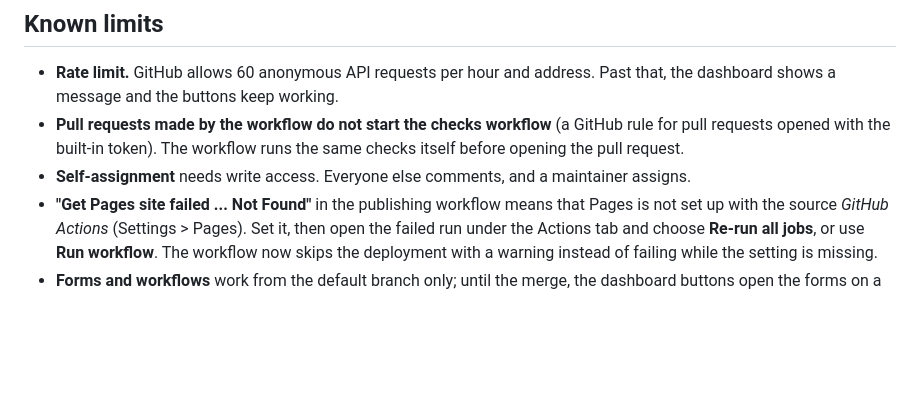
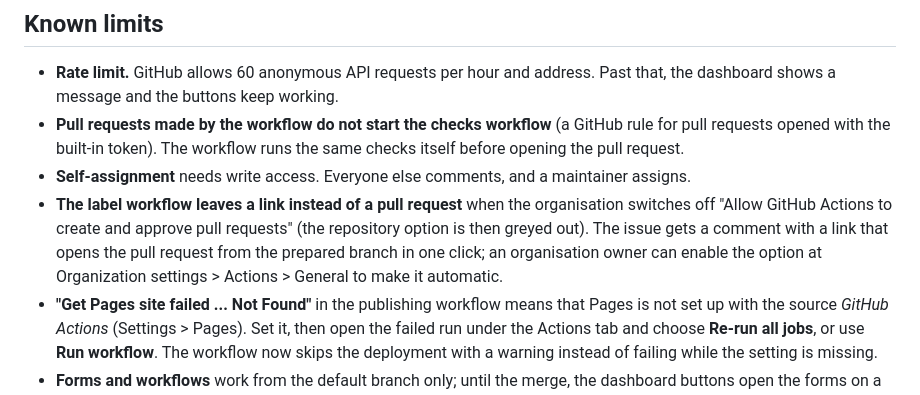
Before and after one commit to pathway-lod/lod-pathways-community, a Markdown page: specification/README.md, the part around the change. Drawn GitHub-style; blank space fills up the shorter version.

Commit message:
Document the greyed-out pull request permission in the specification README
Co-Authored-By: Claude Sonnet 5.5 <noreply@anthropic.com>

```diff
--- a/specification/README.md
+++ b/specification/README.md
@@ -98,6 +98,7 @@ Open `index.html` directly in a browser to look at it. Discussion data needs int
 - **Rate limit.** GitHub allows 60 anonymous API requests per hour and address. Past that, the dashboard shows a message and the buttons keep working.
 - **Pull requests made by the workflow do not start the checks workflow** (a GitHub rule for pull requests opened with the built-in token). The workflow runs the same checks itself before opening the pull request.
 - **Self-assignment** needs write access. Everyone else comments, and a maintainer assigns.
+- **The label workflow leaves a link instead of a pull request** when the organisation switches off "Allow GitHub Actions to create and approve pull requests" (the repository option is then greyed out). The issue gets a comment with a link that opens the pull request from the prepared branch in one click; an organisation owner can enable the option at Organization settings > Actions > General to make it automatic.
 - **"Get Pages site failed ... Not Found"** in the publishing workflow means that Pages is not set up with the source *GitHub Actions* (Settings > Pages). Set it, then open the failed run under the Actions tab and choose **Re-run all jobs**, or use **Run workflow**. The workflow now skips the deployment with a warning instead of failing while the setting is missing.
 - **Forms and workflows** work from the default branch only; until the merge, the dashboard buttons open the forms on a branch where they are not available.
 - **A private repository** cannot be read by the dashboard without a login. Pages for a private repository depends on the GitHub plan.
```
